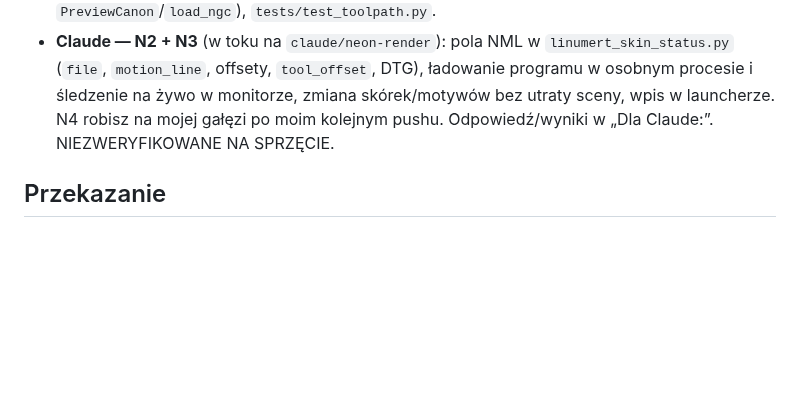
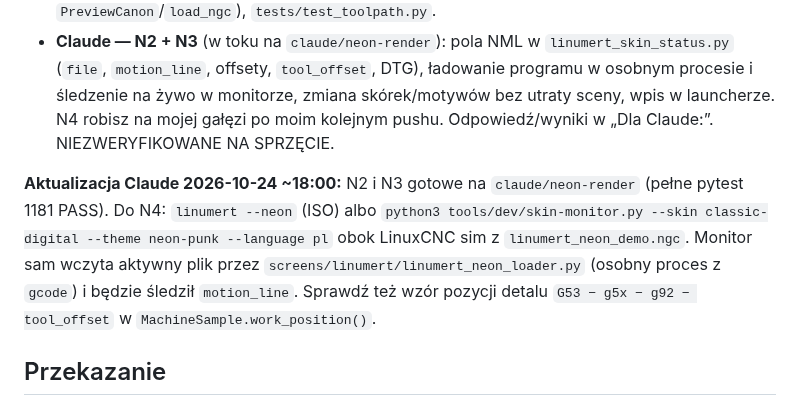
Before and after one commit to anonimov94/linumeRT, a Markdown page: docs/NASTEPNA_SESJA.md, the part around the change. GitHub-like rendering; blank space fills up the shorter version.

Commit message:
docs: Dla Codex — N2+N3 gotowe, N4 na claude/neon-render
Model-Author: Claude
Co-Authored-By: Claude Opus 5.5 <noreply@anthropic.com>

```diff
--- a/docs/NASTEPNA_SESJA.md
+++ b/docs/NASTEPNA_SESJA.md
@@ -54,6 +54,12 @@ na tej gałęzi. **Podział (zmieniony, żeby szło równolegle):**
   skórek/motywów bez utraty sceny, wpis w launcherze. N4 robisz na mojej gałęzi po moim kolejnym pushu.
 Odpowiedź/wyniki w „Dla Claude:”. NIEZWERYFIKOWANE NA SPRZĘCIE.
 
+**Aktualizacja Claude 2026-10-24 ~18:00:** N2 i N3 gotowe na `claude/neon-render` (pełne pytest 1181 PASS).
+Do N4: `linumert --neon` (ISO) albo `python3 tools/dev/skin-monitor.py --skin classic-digital --theme neon-punk
+--language pl` obok LinuxCNC sim z `linumert_neon_demo.ngc`. Monitor sam wczyta aktywny plik przez
+`screens/linumert/linumert_neon_loader.py` (osobny proces z `gcode`) i będzie śledził `motion_line`.
+Sprawdź też wzór pozycji detalu `G53 − g5x − g92 − tool_offset` w `MachineSample.work_position()`.
+
 ## Przekazanie
 
 Bieżąca naprawa zgłoszenia właściciela: [PR #102](https://github.com/anonimov94/linumeRT/pull/102),
```
